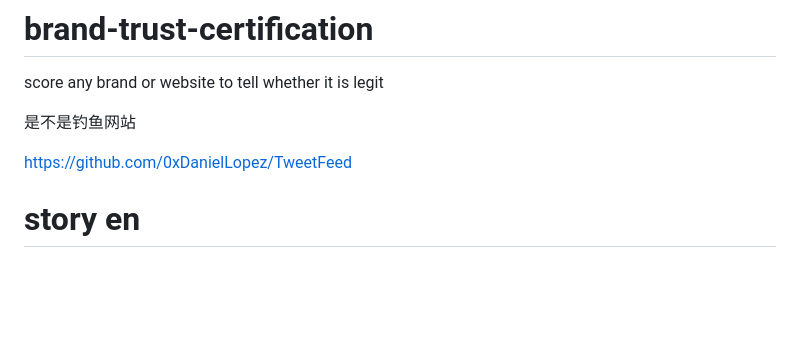
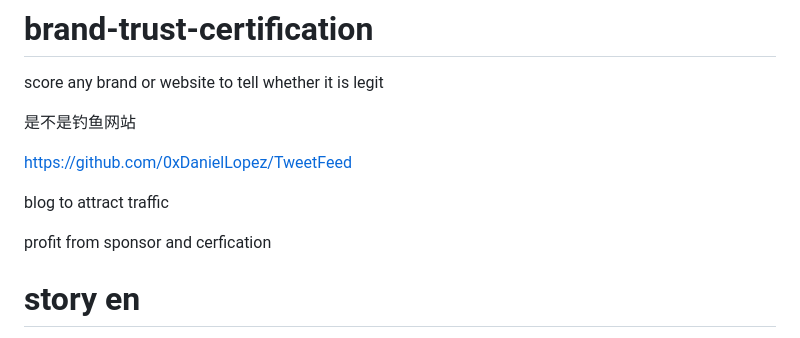
Before and after one commit to wanghaisheng/brand-trust-certification, a Markdown page: README.md, the part around the change. GitHub-like rendering; blank space fills up the shorter version.

```diff
--- a/README.md
+++ b/README.md
@@ -6,6 +6,11 @@ score any brand or website to tell whether it is legit
 
 https://github.com/0xDanielLopez/TweetFeed
 
+
+
+blog to attract traffic
+
+profit from sponsor and cerfication
 
 # story en
 
```
